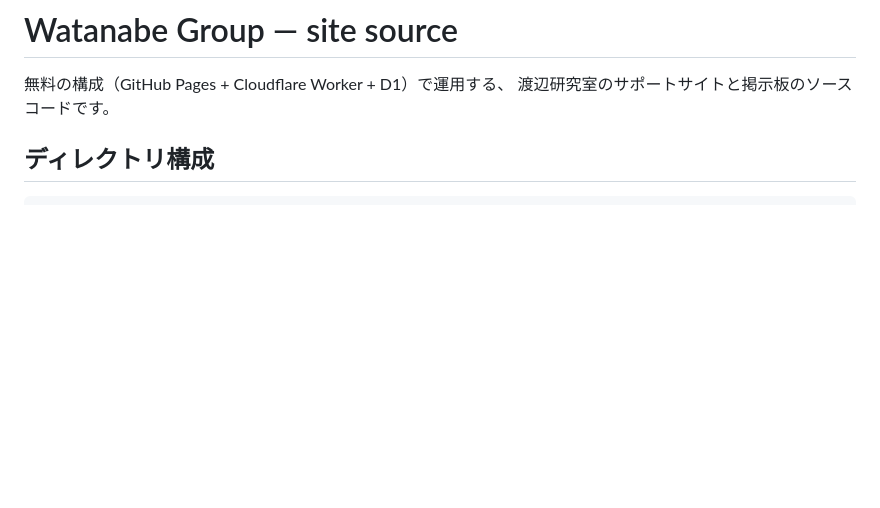
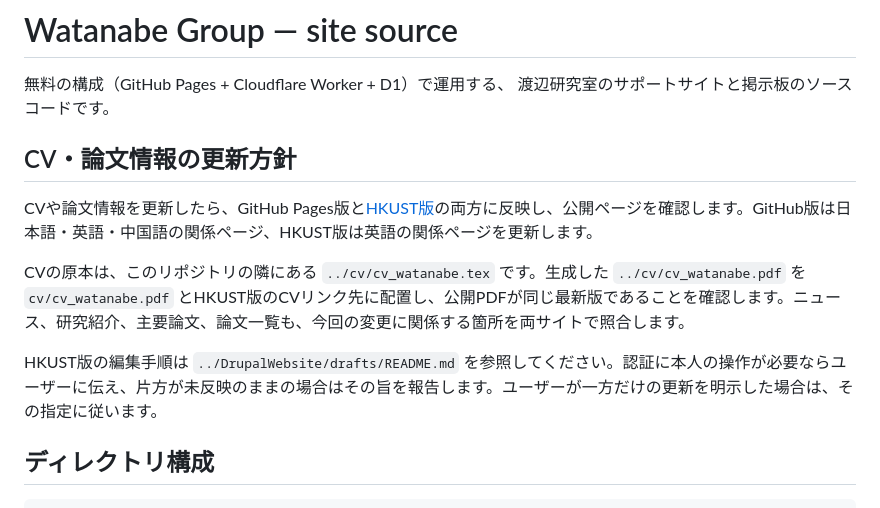
Before and after one commit to Haruki-Watanabe-HKUST/group-site, a Markdown page: README.md, the part around the change. Rendered like a GitHub page; blank space fills up the shorter version.

Commit message:
Document coordinated CV and publication updates for both sites

```diff
--- a/README.md
+++ b/README.md
@@ -2,6 +2,14 @@
 
 無料の構成（GitHub Pages + Cloudflare Worker + D1）で運用する、
 渡辺研究室のサポートサイトと掲示板のソースコードです。
+
+## CV・論文情報の更新方針
+
+CVや論文情報を更新したら、GitHub Pages版と[HKUST版](https://watanabegroup.hkust.edu.hk/)の両方に反映し、公開ページを確認します。GitHub版は日本語・英語・中国語の関係ページ、HKUST版は英語の関係ページを更新します。
+
+CVの原本は、このリポジトリの隣にある `../cv/cv_watanabe.tex` です。生成した `../cv/cv_watanabe.pdf` を `cv/cv_watanabe.pdf` とHKUST版のCVリンク先に配置し、公開PDFが同じ最新版であることを確認します。ニュース、研究紹介、主要論文、論文一覧も、今回の変更に関係する箇所を両サイトで照合します。
+
+HKUST版の編集手順は `../DrupalWebsite/drafts/README.md` を参照してください。認証に本人の操作が必要ならユーザーに伝え、片方が未反映のままの場合はその旨を報告します。ユーザーが一方だけの更新を明示した場合は、その指定に従います。
 
 ## ディレクトリ構成
 
```
